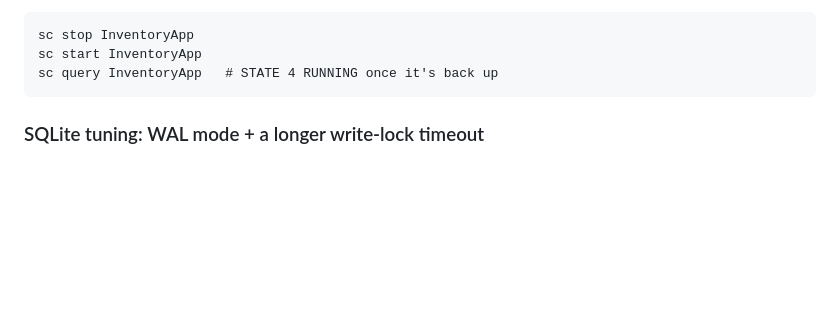
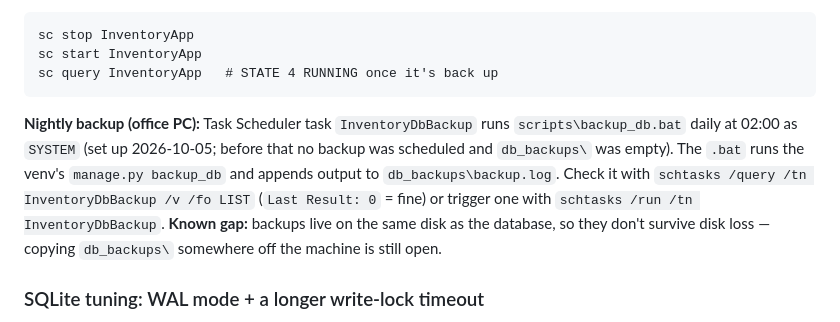
Before and after one commit to Mohini-vashisth/inventory-, a Markdown page: CLAUDE.md, the part around the change. Rendered like a GitHub page; blank space fills up the shorter version.

Commit message:
Document the office PC nightly backup task

````diff
--- a/CLAUDE.md
+++ b/CLAUDE.md
@@ -70,6 +70,8 @@ sc stop InventoryApp
 sc start InventoryApp
 sc query InventoryApp   # STATE 4 RUNNING once it's back up
 ```
+
+**Nightly backup (office PC):** Task Scheduler task `InventoryDbBackup` runs `scripts\backup_db.bat` daily at 02:00 as `SYSTEM` (set up 2026-10-05; before that no backup was scheduled and `db_backups\` was empty). The `.bat` runs the venv's `manage.py backup_db` and appends output to `db_backups\backup.log`. Check it with `schtasks /query /tn InventoryDbBackup /v /fo LIST` (`Last Result: 0` = fine) or trigger one with `schtasks /run /tn InventoryDbBackup`. **Known gap:** backups live on the same disk as the database, so they don't survive disk loss — copying `db_backups\` somewhere off the machine is still open.
 
 ### SQLite tuning: WAL mode + a longer write-lock timeout
 
````
